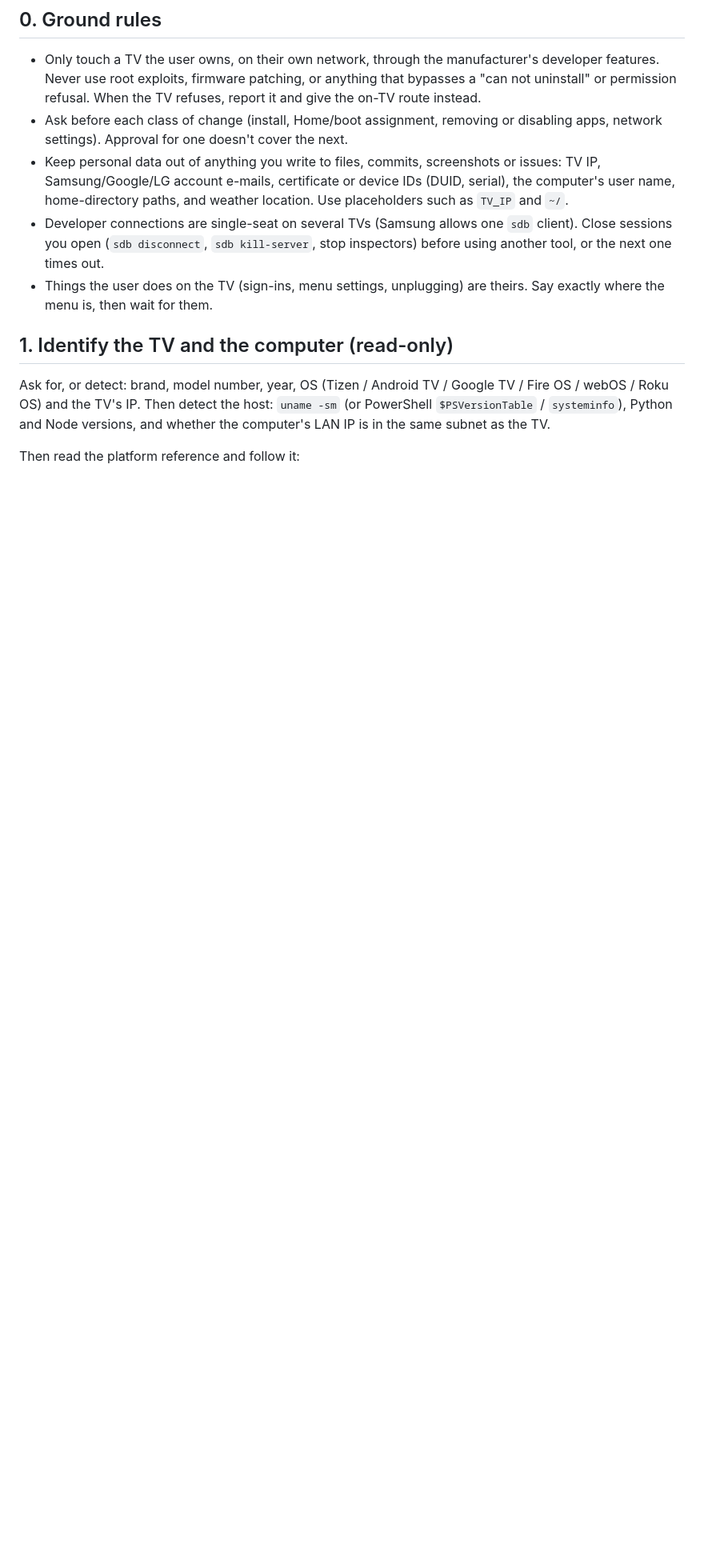
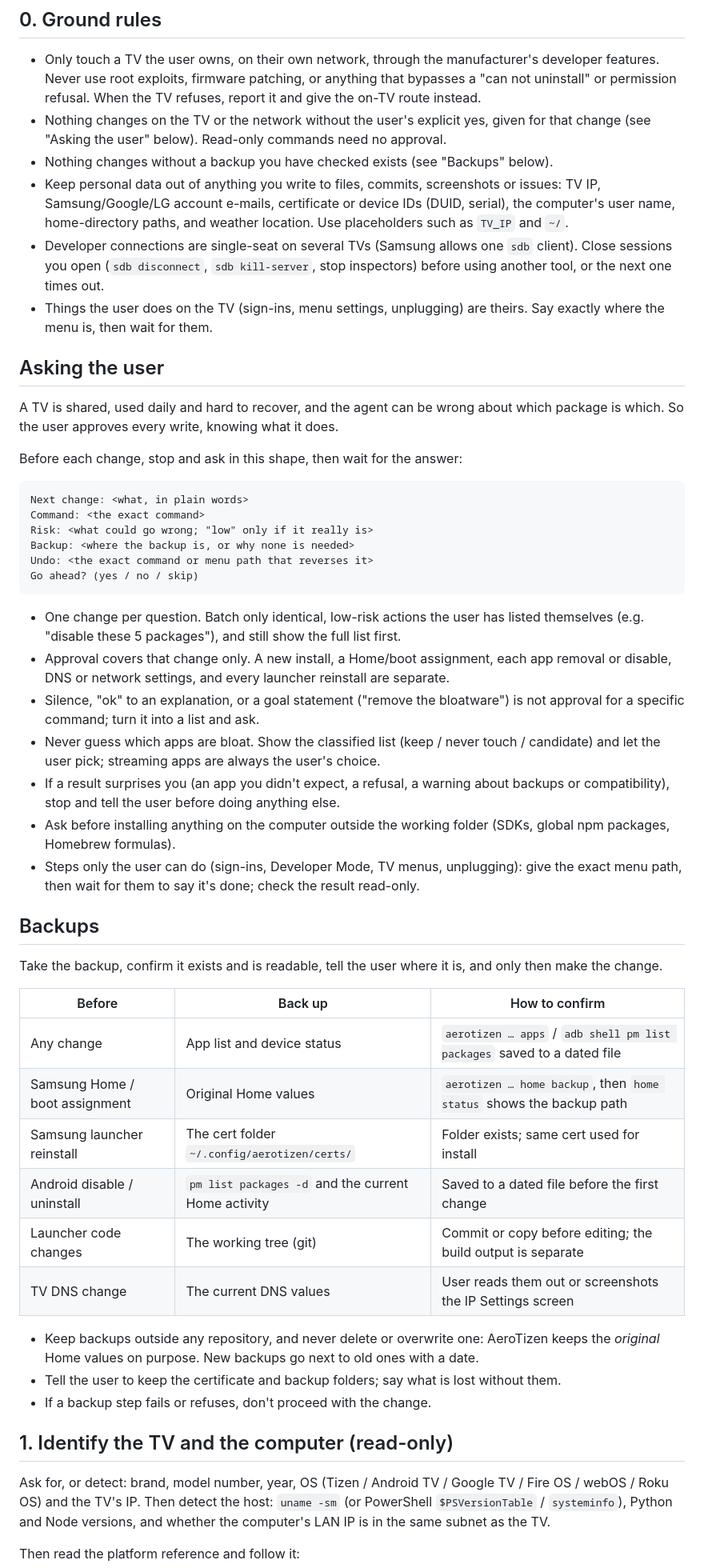
Before and after one commit to TheCidSama/tv-debloat, a Markdown page: skills/custom-tv/SKILL.md, the part around one of its changes. Shown at 80% size. Rendered like a GitHub page; blank space fills up the shorter version.

````diff
--- a/skills/custom-tv/SKILL.md
+++ b/skills/custom-tv/SKILL.md
@@ -16,8 +16,9 @@ back up before every write, change one thing at a time, and keep a way back.**
   developer features. Never use root exploits, firmware patching, or anything that
   bypasses a "can not uninstall" or permission refusal. When the TV refuses, report it
   and give the on-TV route instead.
-- Ask before each class of change (install, Home/boot assignment, removing or disabling
-  apps, network settings). Approval for one doesn't cover the next.
+- Nothing changes on the TV or the network without the user's explicit yes, given for
+  that change (see "Asking the user" below). Read-only commands need no approval.
+- Nothing changes without a backup you have checked exists (see "Backups" below).
 - Keep personal data out of anything you write to files, commits, screenshots or issues:
   TV IP, Samsung/Google/LG account e-mails, certificate or device IDs (DUID, serial),
   the computer's user name, home-directory paths, and weather location. Use placeholders
@@ -27,6 +28,56 @@ back up before every write, change one thing at a time, and keep a way back.**
   using another tool, or the next one times out.
 - Things the user does on the TV (sign-ins, menu settings, unplugging) are theirs. Say
   exactly where the menu is, then wait for them.
+
+## Asking the user
+
+A TV is shared, used daily and hard to recover, and the agent can be wrong about which
+package is which. So the user approves every write, knowing what it does.
+
+Before each change, stop and ask in this shape, then wait for the answer:
+
+```
+Next change: <what, in plain words>
+Command: <the exact command>
+Risk: <what could go wrong; "low" only if it really is>
+Backup: <where the backup is, or why none is needed>
+Undo: <the exact command or menu path that reverses it>
+Go ahead? (yes / no / skip)
+```
+
+- One change per question. Batch only identical, low-risk actions the user has listed
+  themselves (e.g. "disable these 5 packages"), and still show the full list first.
+- Approval covers that change only. A new install, a Home/boot assignment, each app
+  removal or disable, DNS or network settings, and every launcher reinstall are separate.
+- Silence, "ok" to an explanation, or a goal statement ("remove the bloatware") is not
+  approval for a specific command; turn it into a list and ask.
+- Never guess which apps are bloat. Show the classified list (keep / never touch /
+  candidate) and let the user pick; streaming apps are always the user's choice.
+- If a result surprises you (an app you didn't expect, a refusal, a warning about
+  backups or compatibility), stop and tell the user before doing anything else.
+- Ask before installing anything on the computer outside the working folder (SDKs,
+  global npm packages, Homebrew formulas).
+- Steps only the user can do (sign-ins, Developer Mode, TV menus, unplugging): give the
+  exact menu path, then wait for them to say it's done; check the result read-only.
+
+## Backups
+
+Take the backup, confirm it exists and is readable, tell the user where it is, and only
+then make the change.
+
+| Before | Back up | How to confirm |
+|---|---|---|
+| Any change | App list and device status | `aerotizen … apps` / `adb shell pm list packages` saved to a dated file |
+| Samsung Home / boot assignment | Original Home values | `aerotizen … home backup`, then `home status` shows the backup path |
+| Samsung launcher reinstall | The cert folder `~/.config/aerotizen/certs/` | Folder exists; same cert used for install |
+| Android disable / uninstall | `pm list packages -d` and the current Home activity | Saved to a dated file before the first change |
+| Launcher code changes | The working tree (git) | Commit or copy before editing; the build output is separate |
+| TV DNS change | The current DNS values | User reads them out or screenshots the IP Settings screen |
+
+- Keep backups outside any repository, and never delete or overwrite one: AeroTizen keeps
+  the *original* Home values on purpose. New backups go next to old ones with a date.
+- Tell the user to keep the certificate and backup folders; say what is lost without them.
+- If a backup step fails or refuses, don't proceed with the change.
 
 ## 1. Identify the TV and the computer (read-only)
 
````
Also changed, not shown: other parts of skills/custom-tv/SKILL.md (+9 -7 lines), README.md (+44 -10 lines), docs/hero.png (added), 2 other files.
